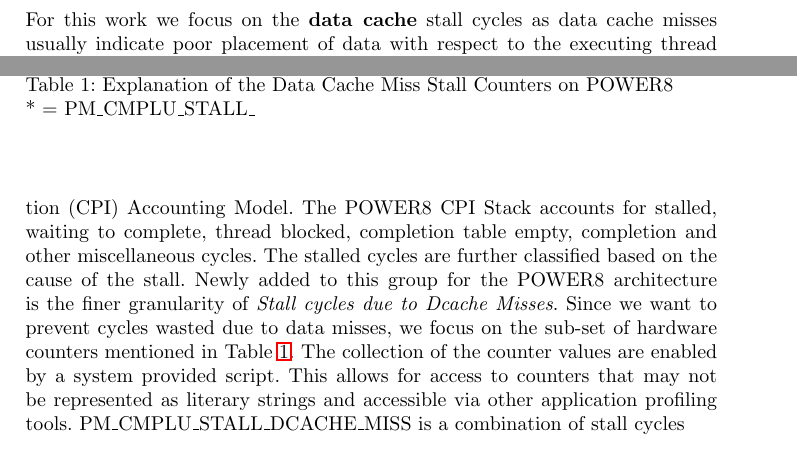
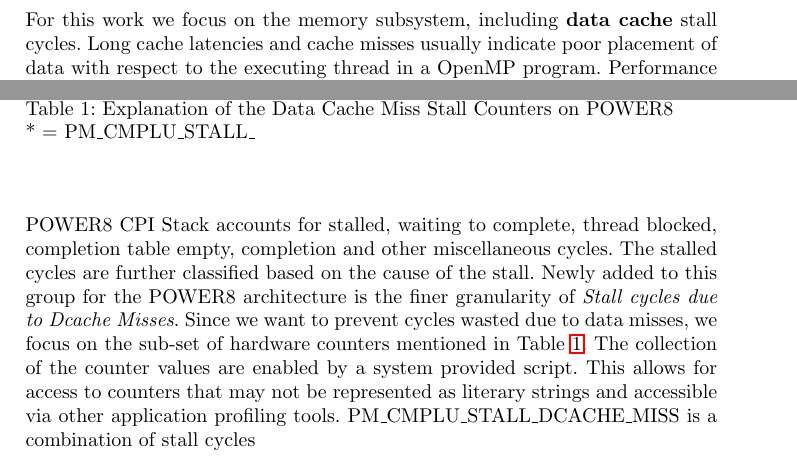
Before and after one commit to spophale/OpenMP_paper01, a LaTeX paper (main.tex, which reads text/method.tex): two parts of page 4 of 8, joined at a grey line, cut so that both start at the same text. Compiled offline with pdfLaTeX.

```diff
--- a/text/method.tex
+++ b/text/method.tex
@@ -1,5 +1,5 @@
-We look closely at the different hardware counters available on the new POWER8 system to better understand the effects of data affinity and thread placement. For this work we focus on the \textbf{data cache} stall cycles %to better understand the overhead of using different \textit{bind} and \textit{place} configurations. Stalls due to
-as data cache misses usually indicate poor placement of data with respect to the executing thread in a OpenMP program. Performance instrumentation in POWER8 is provided in two layers: the \textbf{Core Level Performance Monitoring} (CLPM) and the \textbf{Nest Level Performance Monitoring} (NLPM). CLPM allows for monitoring of the core pipeline efficiency of the front-end, branch prediction, schedulers etc., along with behavioral metrics such as stalls, execution rates, thread prioritization and resource sharing, and utilizations of resources etc. On the other hand NLPM provides a way to instrument the L3 cache, interconnect fabric and memory channels/controllers.
+We look closely at the different hardware counters available on the new POWER8 system to better understand the effects of data affinity and thread placement. For this work we focus on the memory subsystem, including \textbf{data cache} stall cycles. %to better understand the overhead of using different \textit{bind} and \textit{place} configurations. Stalls due to
+Long cache latencies and cache misses usually indicate poor placement of data with respect to the executing thread in a OpenMP program. Performance instrumentation in POWER8 is provided in two layers: the \textbf{Core Level Performance Monitoring} (CLPM) and the \textbf{Nest Level Performance Monitoring} (NLPM). CLPM allows for monitoring of the core pipeline efficiency of the front-end, branch prediction, schedulers etc., along with behavioral metrics such as stalls, execution rates, thread prioritization and resource sharing, and utilizations of resources etc. On the other hand NLPM provides a way to instrument the L3 cache, interconnect fabric and memory channels/controllers.
 %
 \begin{table*}[h]
 \vspace{-0.5pc}
```
